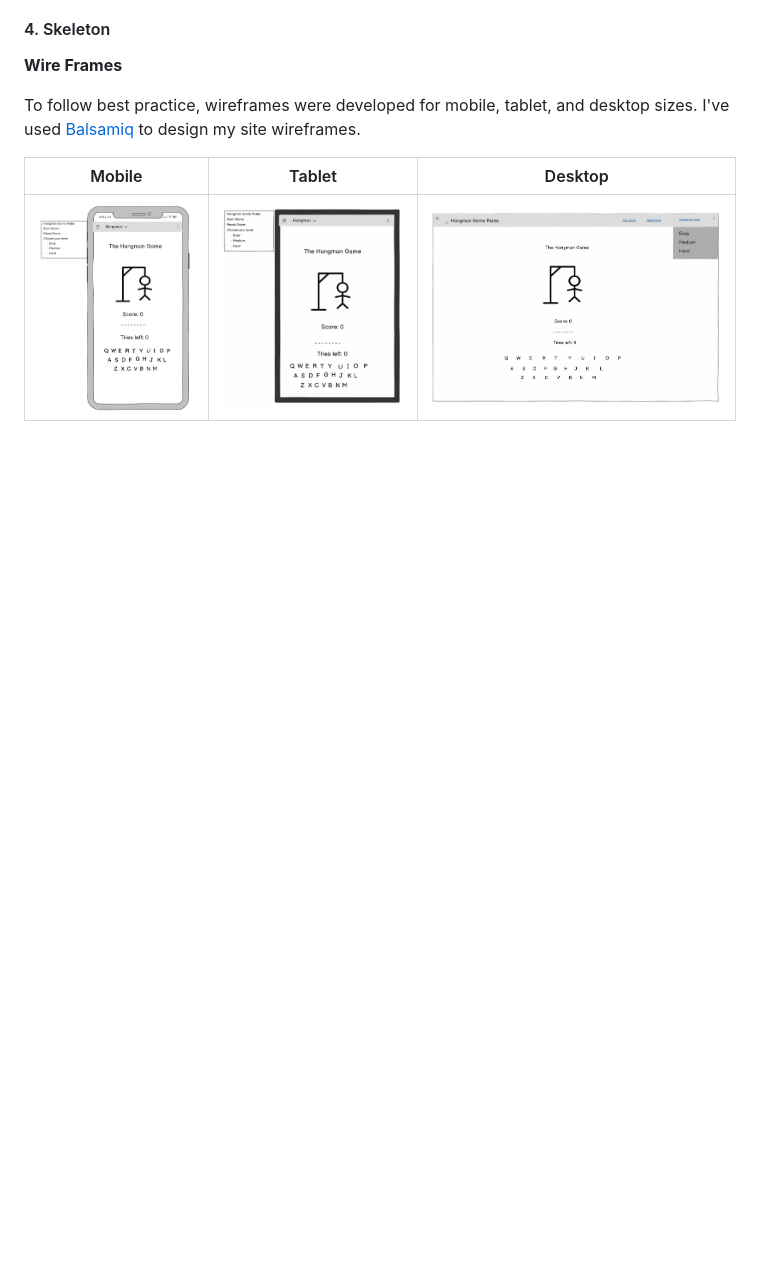
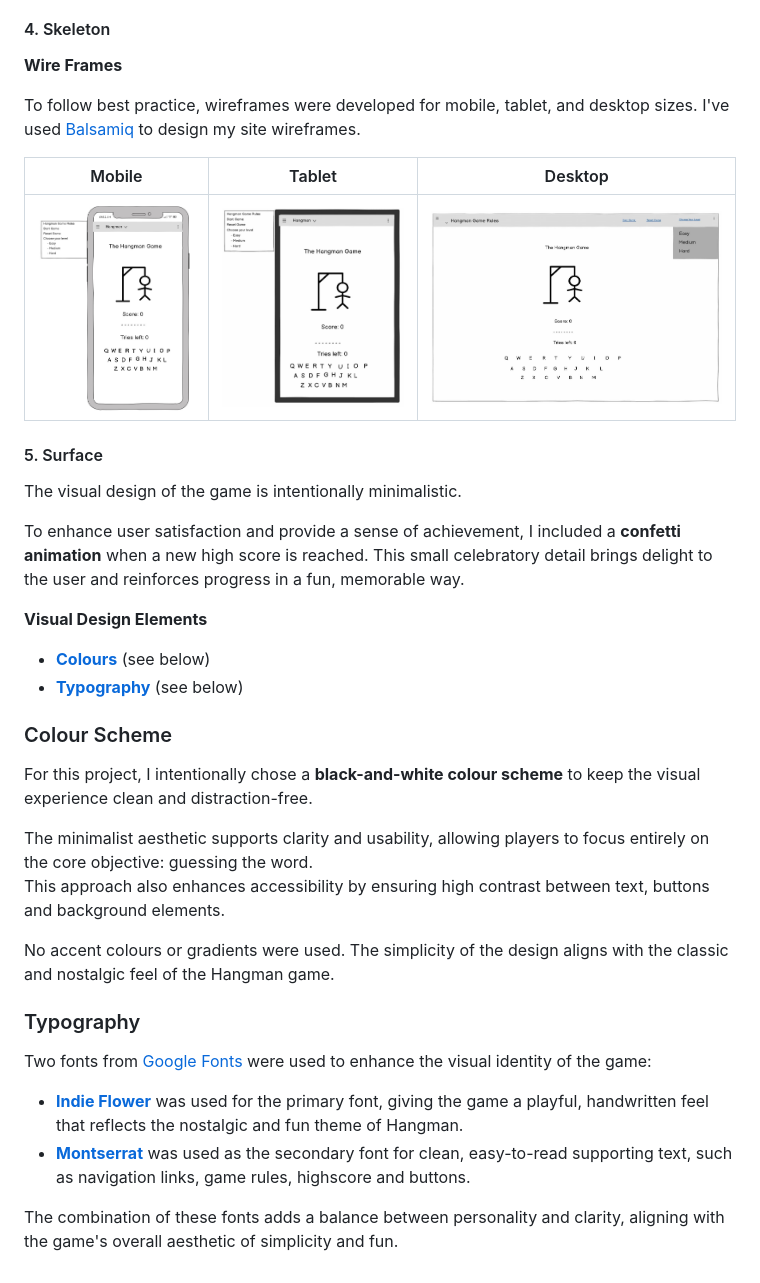
Before and after one commit to Karla-Stein/hangman, a Markdown page: README.md, the part around the change. Rendered like a GitHub page; blank space fills up the shorter version.

Commit message:
Add UX surface section to Readme

```diff
--- a/README.md
+++ b/README.md
@@ -107,3 +107,32 @@ I've used [Balsamiq](https://balsamiq.com) to design my site wireframes.
 | Mobile | Tablet | Desktop |
 | --- | --- | --- |
 | ![screenshot](documentation/wireframes/mobile.jpeg) | ![screenshot](documentation/wireframes/tablet.jpeg) | ![screenshot](documentation/wireframes/desktop.jpeg) |
+
+
+#### 5. Surface
+
+The visual design of the game is intentionally minimalistic.
+
+To enhance user satisfaction and provide a sense of achievement, I included a **confetti animation** when a new high score is reached. This small celebratory detail brings delight to the user and reinforces progress in a fun, memorable way.
+
+**Visual Design Elements**
+- **[Colours](#colour-scheme)** (see below)
+- **[Typography](#typography)** (see below)
+
+### Colour Scheme
+
+For this project, I intentionally chose a **black-and-white colour scheme** to keep the visual experience clean and distraction-free.
+
+The minimalist aesthetic supports clarity and usability, allowing players to focus entirely on the core objective: guessing the word.
+This approach also enhances accessibility by ensuring high contrast between text, buttons and background elements.
+
+No accent colours or gradients were used. The simplicity of the design aligns with the classic and nostalgic feel of the Hangman game.
+
+### Typography
+
+Two fonts from [Google Fonts](https://fonts.google.com/) were used to enhance the visual identity of the game:
+
+- [**Indie Flower**](https://fonts.google.com/specimen/Indie+Flower) was used for the primary font, giving the game a playful, handwritten feel that reflects the nostalgic and fun theme of Hangman.
+- [**Montserrat**](https://fonts.google.com/specimen/Montserrat) was used as the secondary font for clean, easy-to-read supporting text, such as navigation links, game rules, highscore and buttons.
+
+The combination of these fonts adds a balance between personality and clarity, aligning with the game's overall aesthetic of simplicity and fun.
```
